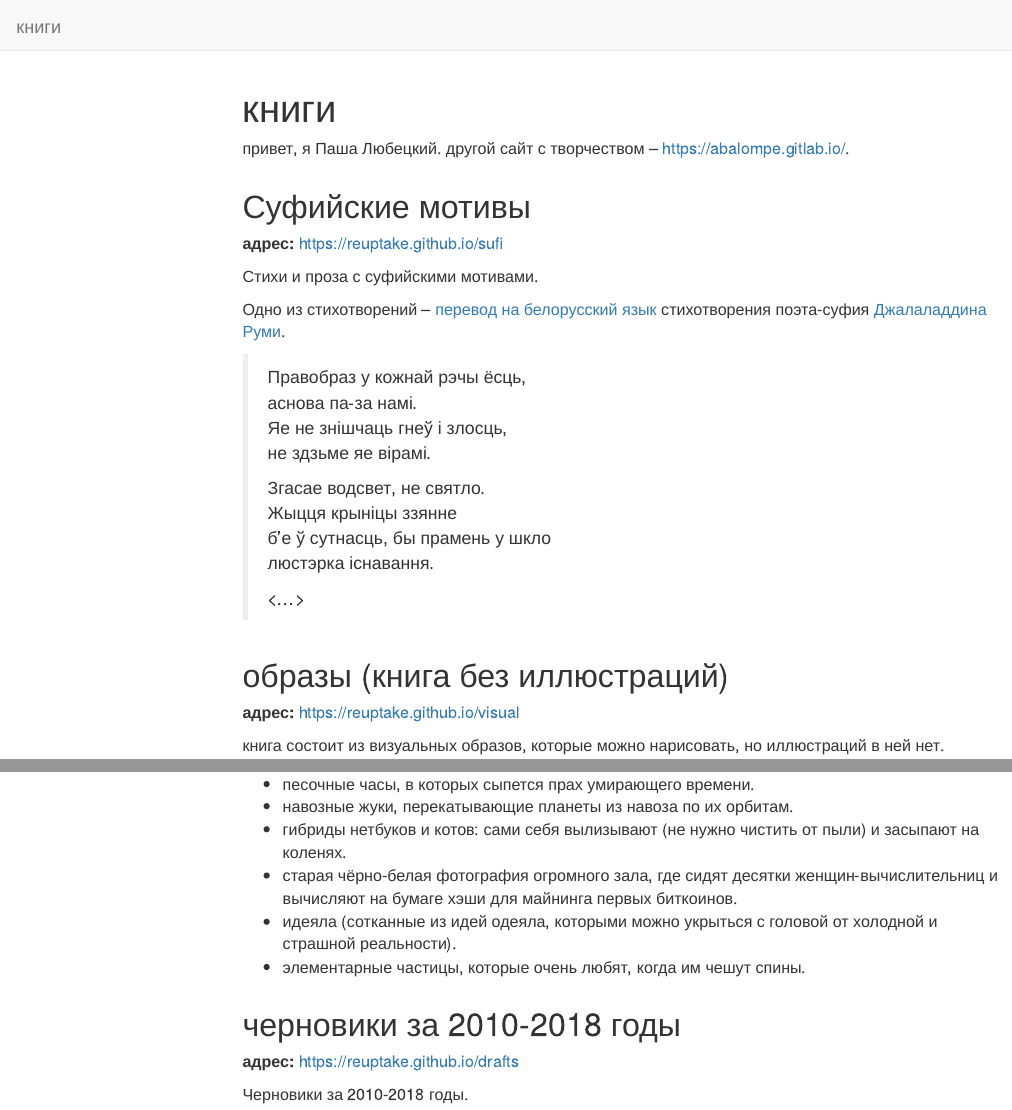
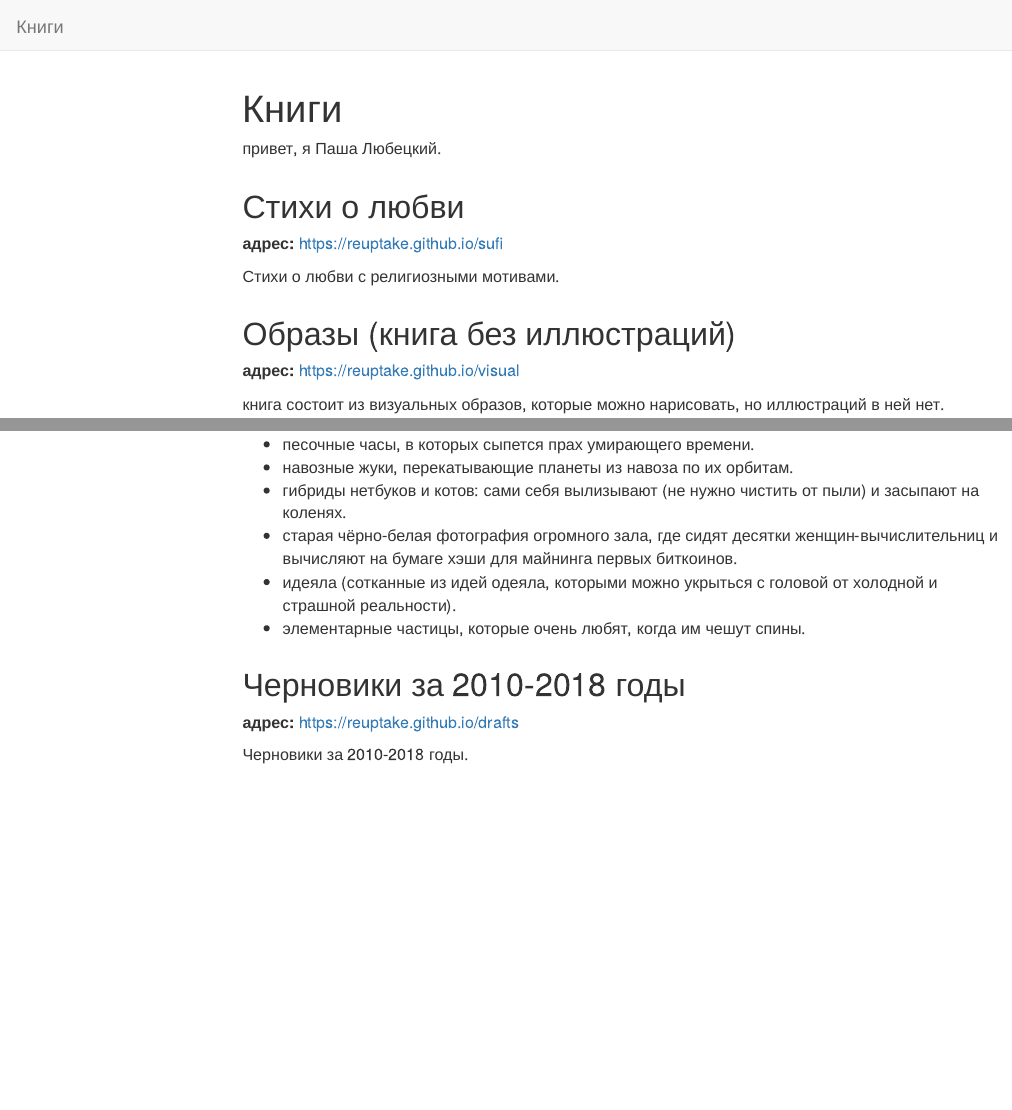
Before and after one commit to reuptake/reuptake.github.io, an R Markdown document (index.Rmd): the page in a window 1100 px wide, from its top, and a second part further down, joined at a grey line. Rendered offline with R 4.5, knitr and Pandoc, with nearby package versions; menus at the side of the page are left out.

Commit message:
Стихи о любви с религиозными мотивами.

```diff
--- a/index.Rmd
+++ b/index.Rmd
@@ -1,29 +1,15 @@
 ---
-title: книги
+title: Книги
 ---
-привет, я Паша Любецкий. другой сайт с творчеством -- <https://abalompe.gitlab.io/>.
+привет, я Паша Любецкий.
 
-# Суфийские мотивы
+# Стихи о любви
 
 __адрес:__ <https://reuptake.github.io/sufi>
 
-Стихи и проза с суфийскими мотивами.
+Стихи о любви с религиозными мотивами.
 
-Одно из стихотворений -- [перевод на белорусский язык](https://reuptake.github.io/sufi/translations.html#rumi) стихотворения поэта-суфия [Джалаладдина Руми](https://ru.wikipedia.org/wiki/%D0%94%D0%B6%D0%B0%D0%BB%D0%B0%D0%BB%D0%B0%D0%B4%D0%B4%D0%B8%D0%BD_%D0%A0%D1%83%D0%BC%D0%B8).
-
-> Правобраз у кожнай рэчы ёсць,
-> аснова па-за намі.
-> Яе не знішчаць гнеў і злосць,
-> не здзьме яе вірамі.
->
-> Згасае водсвет, не святло.
-> Жыцця крыніцы ззянне
-> б’е ў сутнасць, бы прамень у шкло
-> люстэрка існавання.
->
-> _<...>_
-
-# образы (книга без иллюстраций)
+# Образы (книга без иллюстраций)
 
 __адрес:__ <https://reuptake.github.io/visual>
 
@@ -45,7 +31,7 @@ __примеры:__
 - идеяла (сотканные из идей одеяла, которыми можно укрыться с головой от холодной и страшной реальности).
 - элементарные частицы, которые очень любят, когда им чешут спины.
 
-# черновики за 2010-2018 годы
+# Черновики за 2010-2018 годы
 
 __адрес:__ <https://reuptake.github.io/drafts>
 
```
Also changed, not shown: _site.yml (+1 -1 lines), 1 other file.
